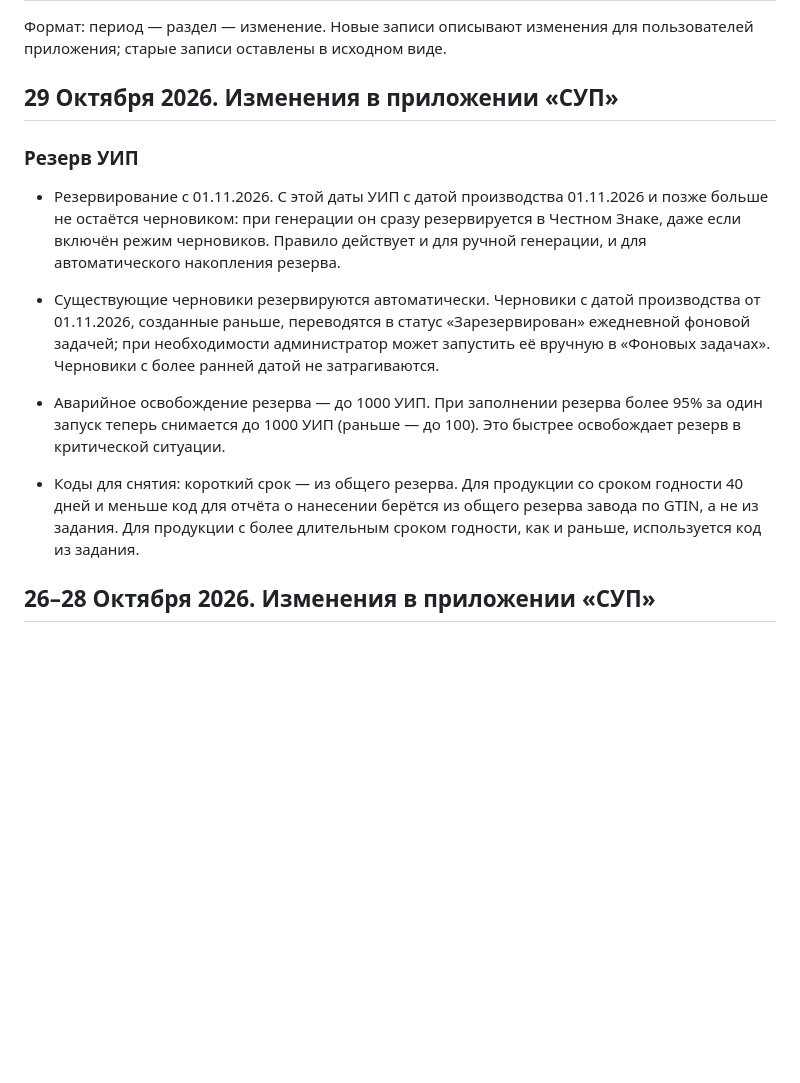
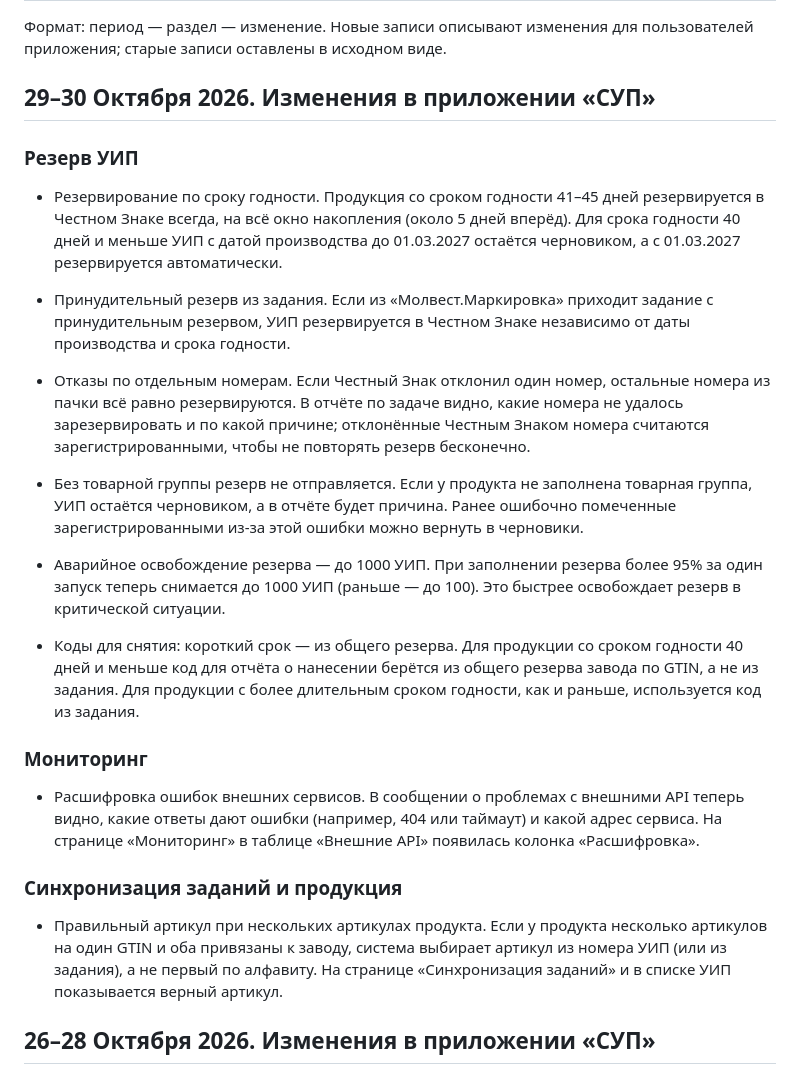
Before and after one commit to lopatin2012/PartyManagementSystem, a Markdown page: docs/CHANGELOG.md, the part around the change. GitHub-like rendering; blank space fills up the shorter version.

Commit message:
Docs: чейнжлог за 29–30 октября 2026
- резерв УИП: 41–45 всегда, ≤40 с 01.03.2027, принудительный резерв, отказы по номерам, товарная группа
- мониторинг: расшифровка ошибок внешних API
- синхронизация: правильный артикул при нескольких SKU завода

```diff
--- a/docs/CHANGELOG.md
+++ b/docs/CHANGELOG.md
@@ -2,21 +2,37 @@
 
 Формат: период — раздел — изменение. Новые записи описывают изменения для пользователей приложения; старые записи оставлены в исходном виде.
 
-## 29 Октября 2026. Изменения в приложении «СУП»
+## 29–30 Октября 2026. Изменения в приложении «СУП»
 
 ### Резерв УИП
 
-- Резервирование с 01.11.2026.
-С этой даты УИП с датой производства 01.11.2026 и позже больше не остаётся черновиком: при генерации он сразу резервируется в Честном Знаке, даже если включён режим черновиков. Правило действует и для ручной генерации, и для автоматического накопления резерва.
+- Резервирование по сроку годности.
+Продукция со сроком годности 41–45 дней резервируется в Честном Знаке всегда, на всё окно накопления (около 5 дней вперёд). Для срока годности 40 дней и меньше УИП с датой производства до 01.03.2027 остаётся черновиком, а с 01.03.2027 резервируется автоматически.
 
-- Существующие черновики резервируются автоматически.
-Черновики с датой производства от 01.11.2026, созданные раньше, переводятся в статус «Зарезервирован» ежедневной фоновой задачей; при необходимости администратор может запустить её вручную в «Фоновых задачах». Черновики с более ранней датой не затрагиваются.
+- Принудительный резерв из задания.
+Если из «Молвест.Маркировка» приходит задание с принудительным резервом, УИП резервируется в Честном Знаке независимо от даты производства и срока годности.
+
+- Отказы по отдельным номерам.
+Если Честный Знак отклонил один номер, остальные номера из пачки всё равно резервируются. В отчёте по задаче видно, какие номера не удалось зарезервировать и по какой причине; отклонённые Честным Знаком номера считаются зарегистрированными, чтобы не повторять резерв бесконечно.
+
+- Без товарной группы резерв не отправляется.
+Если у продукта не заполнена товарная группа, УИП остаётся черновиком, а в отчёте будет причина. Ранее ошибочно помеченные зарегистрированными из-за этой ошибки можно вернуть в черновики.
 
 - Аварийное освобождение резерва — до 1000 УИП.
 При заполнении резерва более 95% за один запуск теперь снимается до 1000 УИП (раньше — до 100). Это быстрее освобождает резерв в критической ситуации.
 
 - Коды для снятия: короткий срок — из общего резерва.
 Для продукции со сроком годности 40 дней и меньше код для отчёта о нанесении берётся из общего резерва завода по GTIN, а не из задания. Для продукции с более длительным сроком годности, как и раньше, используется код из задания.
+
+### Мониторинг
+
+- Расшифровка ошибок внешних сервисов.
+В сообщении о проблемах с внешними API теперь видно, какие ответы дают ошибки (например, 404 или таймаут) и какой адрес сервиса. На странице «Мониторинг» в таблице «Внешние API» появилась колонка «Расшифровка».
+
+### Синхронизация заданий и продукция
+
+- Правильный артикул при нескольких артикулах продукта.
+Если у продукта несколько артикулов на один GTIN и оба привязаны к заводу, система выбирает артикул из номера УИП (или из задания), а не первый по алфавиту. На странице «Синхронизация заданий» и в списке УИП показывается верный артикул.
 
 ## 26–28 Октября 2026. Изменения в приложении «СУП»
 
```
